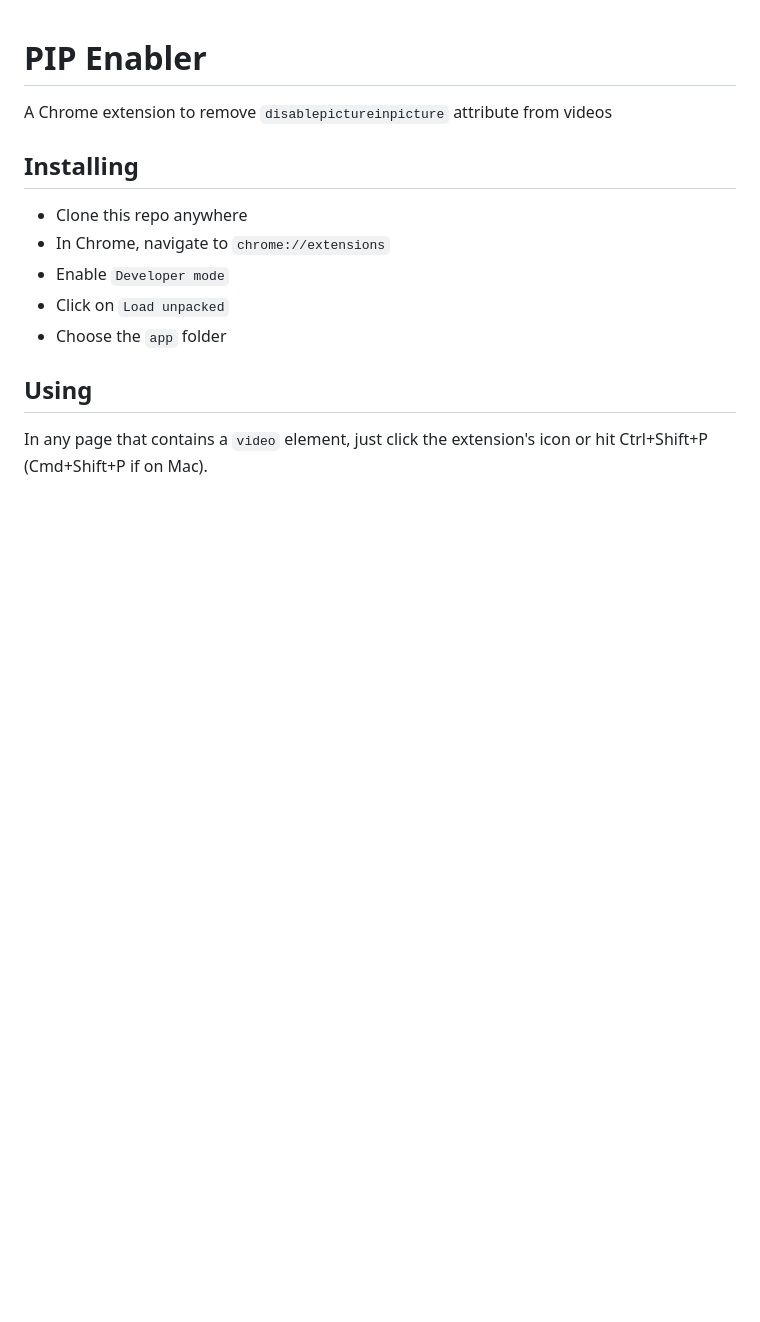
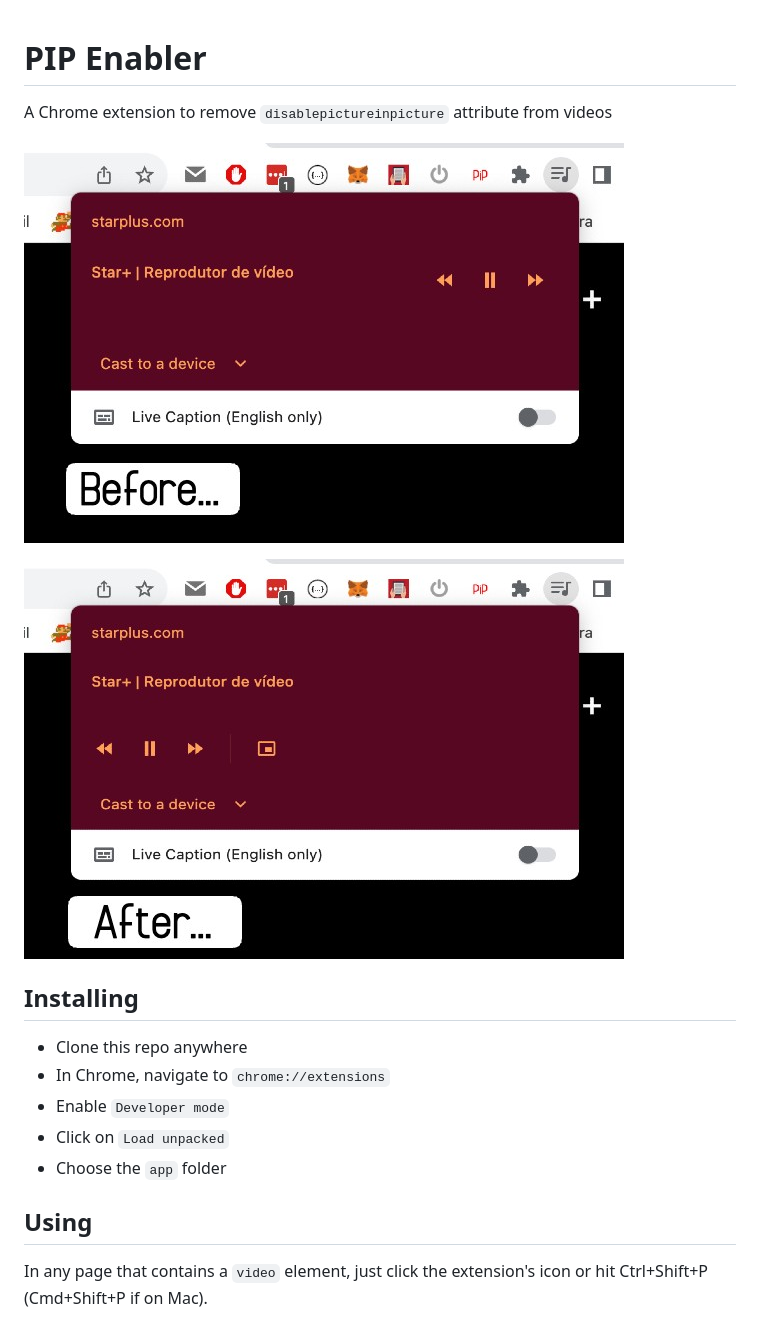
Before and after one commit to willcrisis/pip-enabler, a Markdown page: README.md, the part around the change. Drawn GitHub-style; pictures changed too: after.jpg (added), before.jpg (added); blank space fills up the shorter version.

Commit message:
WK - Add images to readme

```diff
--- a/README.md
+++ b/README.md
@@ -1,6 +1,10 @@
 # PIP Enabler
 
 A Chrome extension to remove `disablepictureinpicture` attribute from videos
+
+![Image showing how the Chrome controls looks before the extension is clicked](before.jpg)
+
+![Image showing how the Chrome controls looks after the extension is clicked](after.jpg)
 
 ## Installing
 
```
